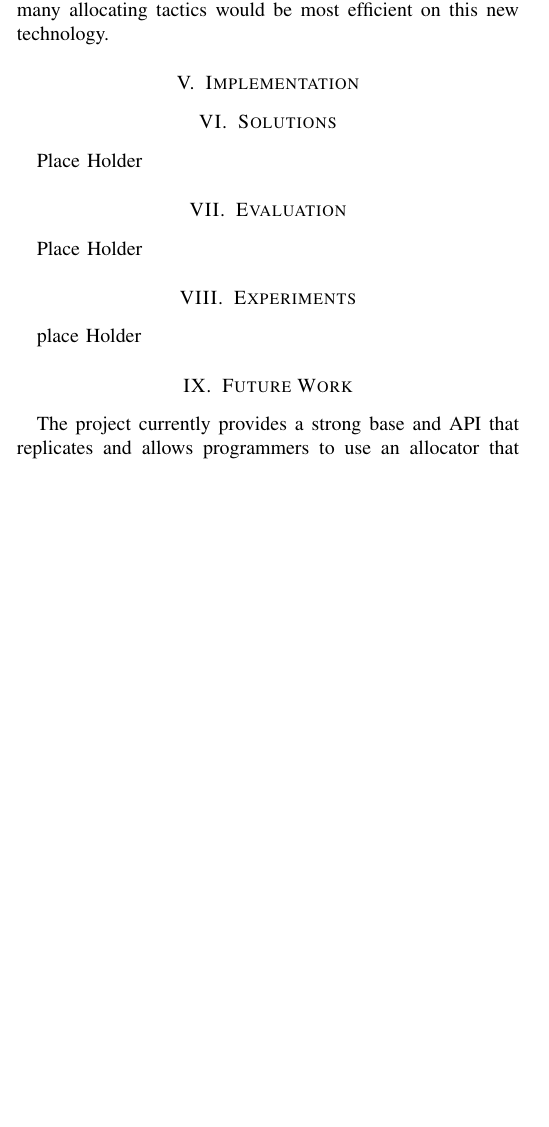
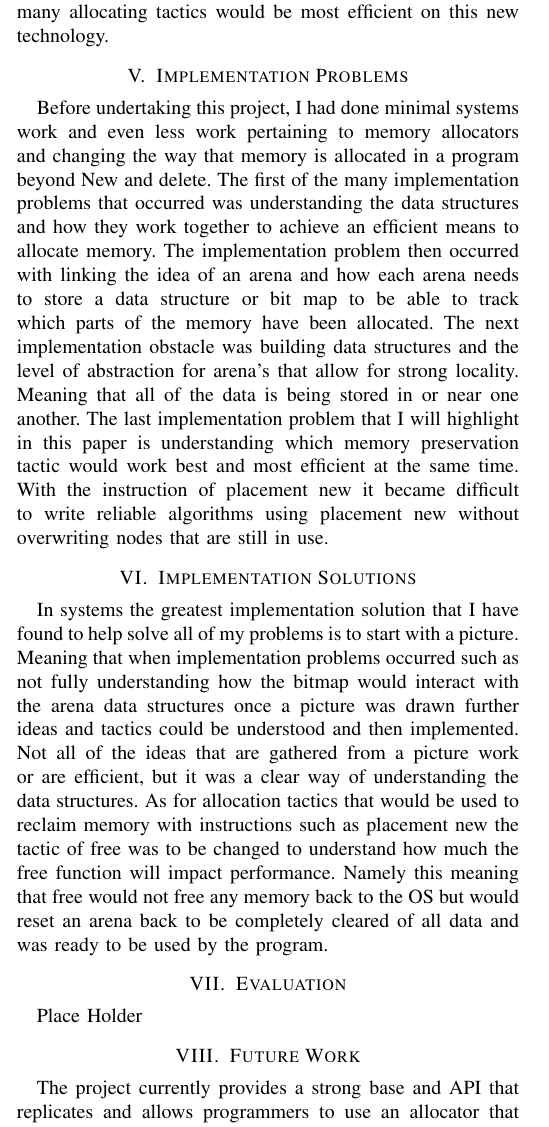
Before and after one commit to Stonen2/Addressing-Crash-Recovery-with-Persistent-Memory-Allocation, a LaTeX paper (main.tex): part of one column of page 2 of 3, cut so that both start at the same text, the shorter picture padded with empty space. Compiled offline with pdfLaTeX.

Commit message:
Implementation is completed

```diff
--- a/main.tex
+++ b/main.tex
@@ -60,16 +60,13 @@ A memory allocator is a program that is responsible for maintaining and distribu
 
 \section{Problems}
 As mentioned above the NVRAM has both pros and cons and while the pros can be used to increase performance in programs the cons can lead to devastating impacts in the long term for a program. For example, if the creation of an allocator that only leverages NVRAM technologies might have an immediate increase in runtimes the lifetime of the NVRAM will be minimal as well as current RAM allocating tactics will not utilize NVRAM to is full potential. New allocating tactics should be examined since locality of memory in for NVRAM is critical as well as using both RAM and NVRAM in order to make a reliable and fast allocator becomes the main goal. The biggest problem then becomes understanding which of the many allocating tactics would be most efficient on this new technology.
-\section{Implementation}
-
-\section{Solutions}
-Place Holder
+\section{Implementation Problems}
+Before undertaking this project, I had done minimal systems work and even less work pertaining to memory allocators and changing the way that memory is allocated in a program beyond New and delete. The first of the many implementation problems that occurred was understanding the data structures and how they work together to achieve an efficient means to allocate memory. The implementation problem then occurred with linking the idea of an arena and how each arena needs to store a data structure or bit map to be able to track which parts of the memory have been allocated. The next implementation obstacle was building data structures and the level of abstraction for arena’s that allow for strong locality. Meaning that all of the data is being stored in or near one another. The last implementation problem that I will highlight in this paper is understanding which memory preservation tactic would work best and most efficient at the same time. With the instruction of placement new it became difficult to write reliable algorithms using placement new without overwriting nodes that are still in use.
+\section{Implementation Solutions}
+In systems the greatest implementation solution that I have found to help solve all of my problems is to start with a picture. Meaning that when implementation problems occurred such as not fully understanding how the bitmap would interact with the arena data structures once a picture was drawn further ideas and tactics could be understood and then implemented. Not all of the ideas that are gathered from a picture work or are efficient, but it was a clear way of understanding the data structures. As for allocation tactics that would be used to reclaim memory with instructions such as placement new the tactic of free was to be changed to understand how much the free function will impact performance. Namely this meaning that free would not free any memory back to the OS but would reset an arena back to be completely cleared of all data and was ready to be used by the program.
 
 \section{Evaluation}
 Place Holder
-
-\section{Experiments}
-place Holder
 
 \section{Future Work}
 The project currently provides a strong base and API that replicates and allows programmers to use an allocator that implements a form of smart allocating tactics. However, since NVRAM is a relatively new form of technology there are very few other kinds of NVRAM aware allocators. Thus, it would be unfair to compare speeds of NVRAM technologies against RAM technologies since as described above the technologies are different. From this future work on this project and allocator Is to implement at least two other kinds of allocators and compare these speeds against one another as well as RAM technologies. Along with these implementations the need for investigation in which concurrency tactic should be implemented. While ideally atomic operations should be utilized experiments of other kinds of concurrency tactics should be used in order to give programmers ideas of which method would be best for implementation of custom allocators. Mainly the goal of this second part is to share information of is the performance increase of atomic operations worth the time it takes to implement atomic allocations versus that of a spin lock allocation tactic.
```
